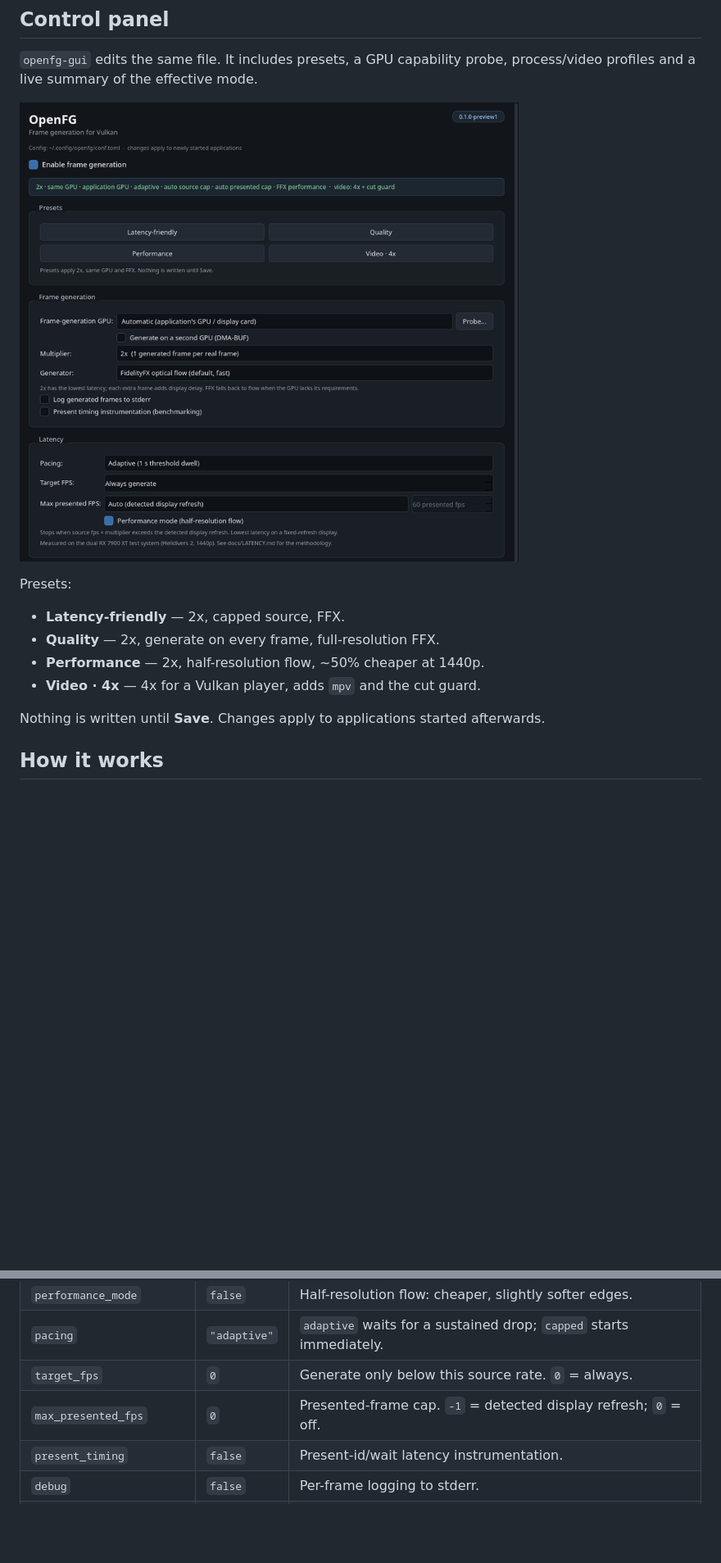
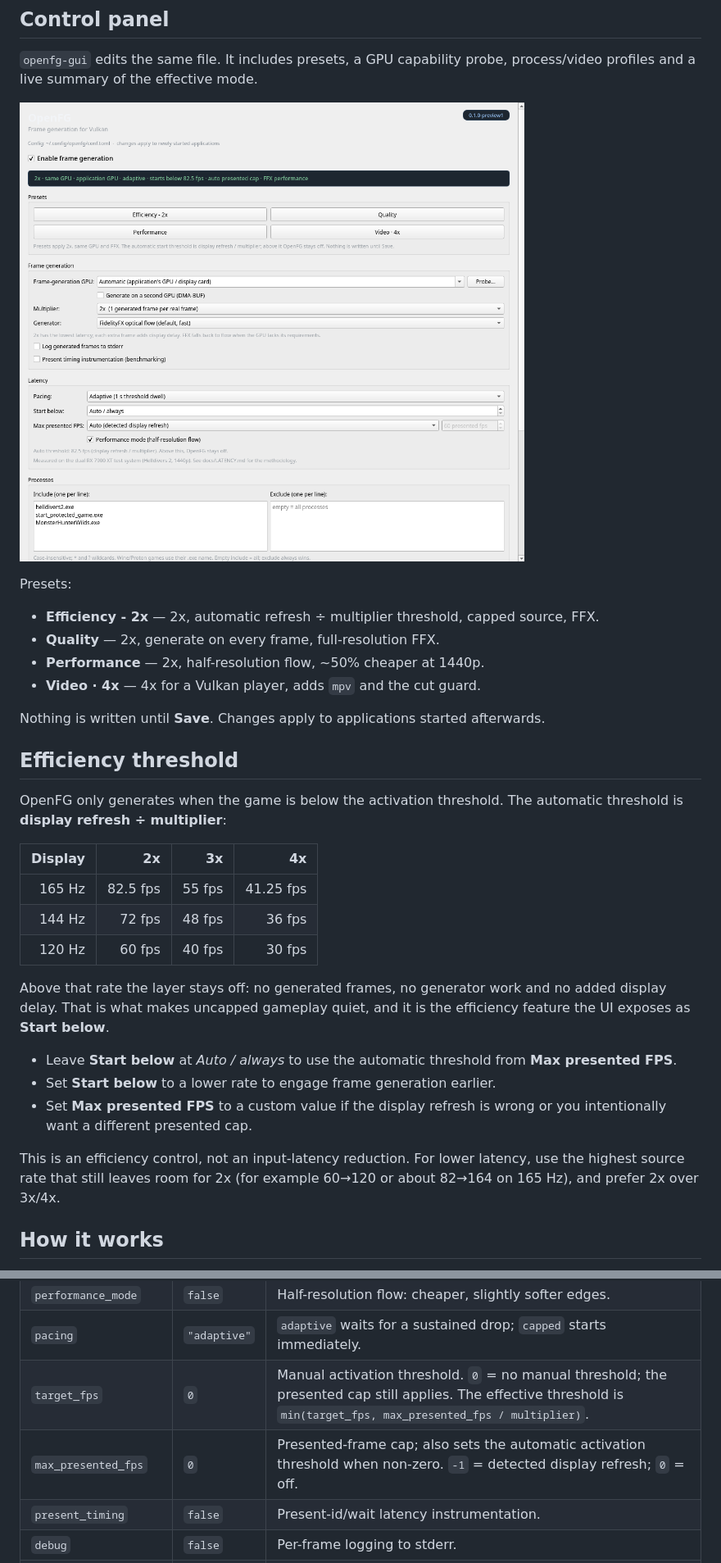
Before and after one commit to sky-is-green/openfg, a Markdown page: README.md, 2 parts joined by grey strips. Shown at 82% size. Drawn GitHub-style; pictures changed too: docs/assets/openfg-control.png; blank space fills up the shorter version.

```diff
--- a/README.md
+++ b/README.md
@@ -74,13 +74,38 @@ process/video profiles and a live summary of the effective mode.
 
 Presets:
 
-- **Latency-friendly** — 2x, capped source, FFX.
+- **Efficiency - 2x** — 2x, automatic refresh ÷ multiplier threshold, capped source, FFX.
 - **Quality** — 2x, generate on every frame, full-resolution FFX.
 - **Performance** — 2x, half-resolution flow, ~50% cheaper at 1440p.
 - **Video · 4x** — 4x for a Vulkan player, adds `mpv` and the cut guard.
 
 Nothing is written until **Save**. Changes apply to applications started
 afterwards.
+
+## Efficiency threshold
+
+OpenFG only generates when the game is below the activation threshold. The
+automatic threshold is **display refresh ÷ multiplier**:
+
+| Display | 2x | 3x | 4x |
+|---:|---:|---:|---:|
+| 165 Hz | 82.5 fps | 55 fps | 41.25 fps |
+| 144 Hz | 72 fps | 48 fps | 36 fps |
+| 120 Hz | 60 fps | 40 fps | 30 fps |
+
+Above that rate the layer stays off: no generated frames, no generator work
+and no added display delay. That is what makes uncapped gameplay quiet, and it
+is the efficiency feature the UI exposes as **Start below**.
+
+- Leave **Start below** at *Auto / always* to use the automatic threshold from
+  **Max presented FPS**.
+- Set **Start below** to a lower rate to engage frame generation earlier.
+- Set **Max presented FPS** to a custom value if the display refresh is wrong
+  or you intentionally want a different presented cap.
+
+This is an efficiency control, not an input-latency reduction. For lower
+latency, use the highest source rate that still leaves room for 2x (for
+example 60→120 or about 82→164 on 165 Hz), and prefer 2x over 3x/4x.
 
 ## How it works
 
@@ -106,8 +131,8 @@ The layer reads `$XDG_CONFIG_HOME/openfg/conf.toml`, falling back to
 | `generator` | `"ffx"` | `ffx`, `flow`, `blend`, `hold` or `off`. |
 | `performance_mode` | `false` | Half-resolution flow: cheaper, slightly softer edges. |
 | `pacing` | `"adaptive"` | `adaptive` waits for a sustained drop; `capped` starts immediately. |
-| `target_fps` | `0` | Generate only below this source rate. `0` = always. |
-| `max_presented_fps` | `0` | Presented-frame cap. `-1` = detected display refresh; `0` = off. |
+| `target_fps` | `0` | Manual activation threshold. `0` = no manual threshold; the presented cap still applies. The effective threshold is `min(target_fps, max_presented_fps / multiplier)`. |
+| `max_presented_fps` | `0` | Presented-frame cap; also sets the automatic activation threshold when non-zero. `-1` = detected display refresh; `0` = off. |
 | `present_timing` | `false` | Present-id/wait latency instrumentation. |
 | `debug` | `false` | Per-frame logging to stderr. |
 | `[processes] include` | `[]` | Process allow-list; empty means all. `*` and `?` are supported. |
```
Also changed, not shown: docs/LATENCY.md (+6 -2 lines), docs/OPENFG-WHITEPAPER.md (+6 -2 lines), 3 other files.
